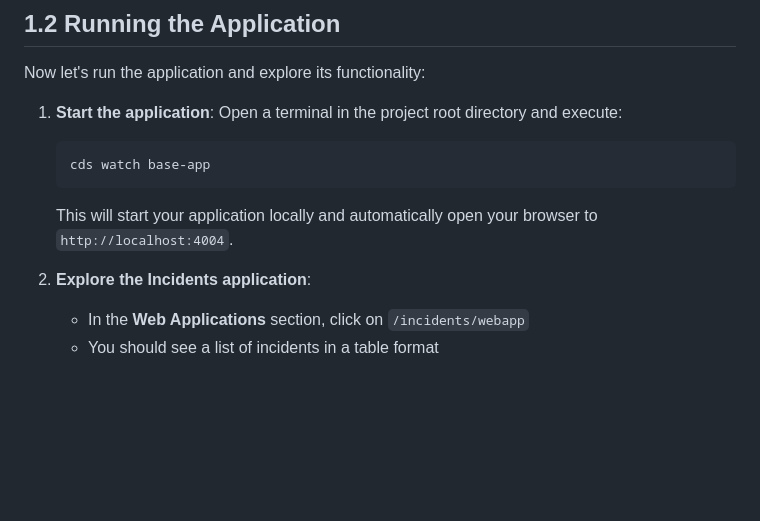
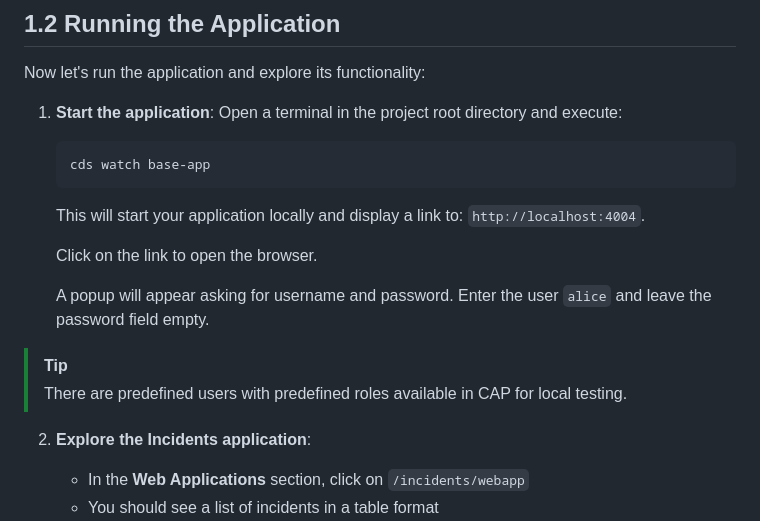
Before and after one commit to SAP-samples/teched2025-AD260, a Markdown page: exercises/ex1/README.md, the part around the change. Drawn GitHub-style; blank space fills up the shorter version.

Commit message:
user name in logon popup

````diff
--- a/exercises/ex1/README.md
+++ b/exercises/ex1/README.md
@@ -63,7 +63,15 @@ Now let's run the application and explore its functionality:
    ```shell
    cds watch base-app
    ```
-   This will start your application locally and automatically open your browser to `http://localhost:4004`.
+   This will start your application locally and display a link to: `http://localhost:4004`.
+
+   Click on the link to open the browser.
+
+   A popup will appear asking for username and password. Enter the user `alice` and leave the password field empty.
+
+> [!TIP]
+> There are predefined users with predefined roles available in CAP for local testing.
+
 
 2. **Explore the Incidents application**:
    - In the **Web Applications** section, click on `/incidents/webapp`
````
